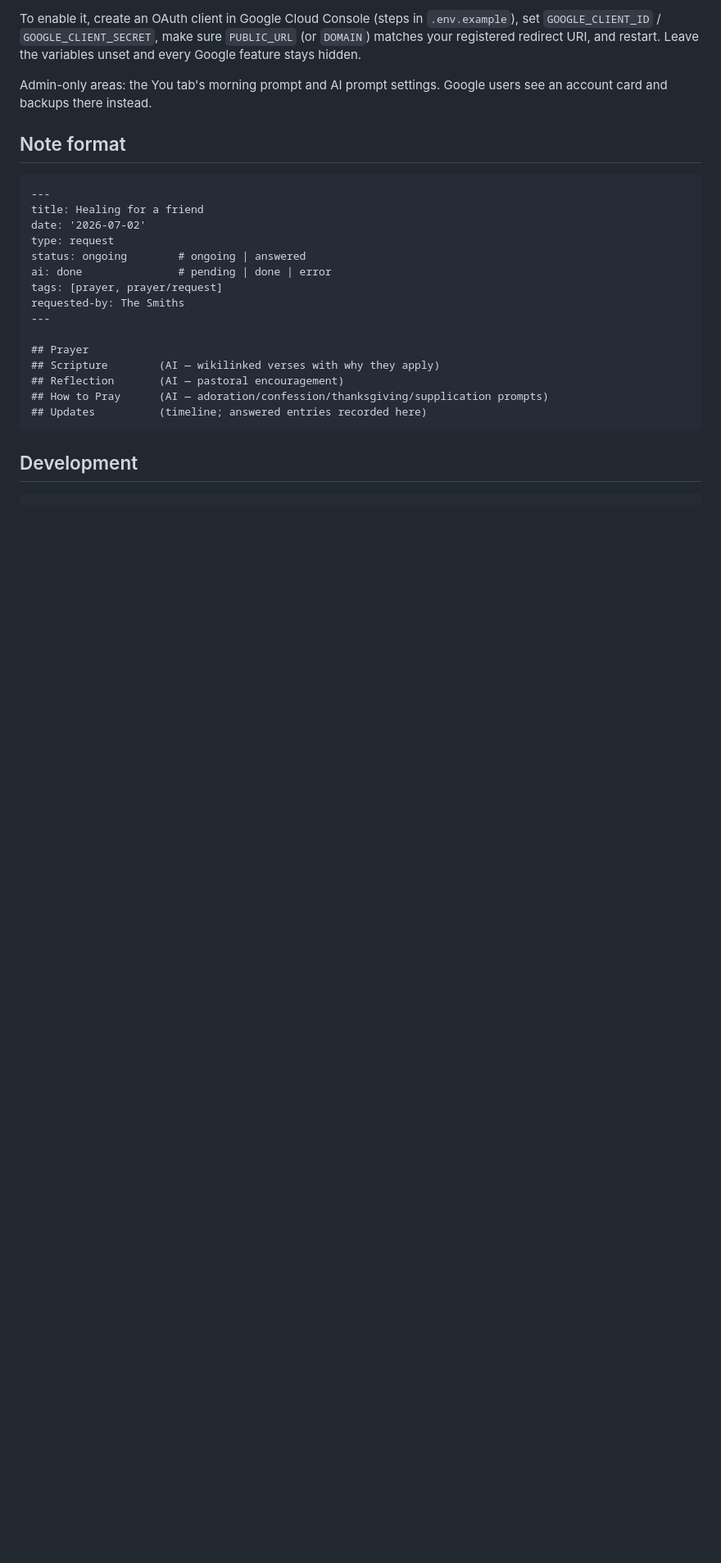
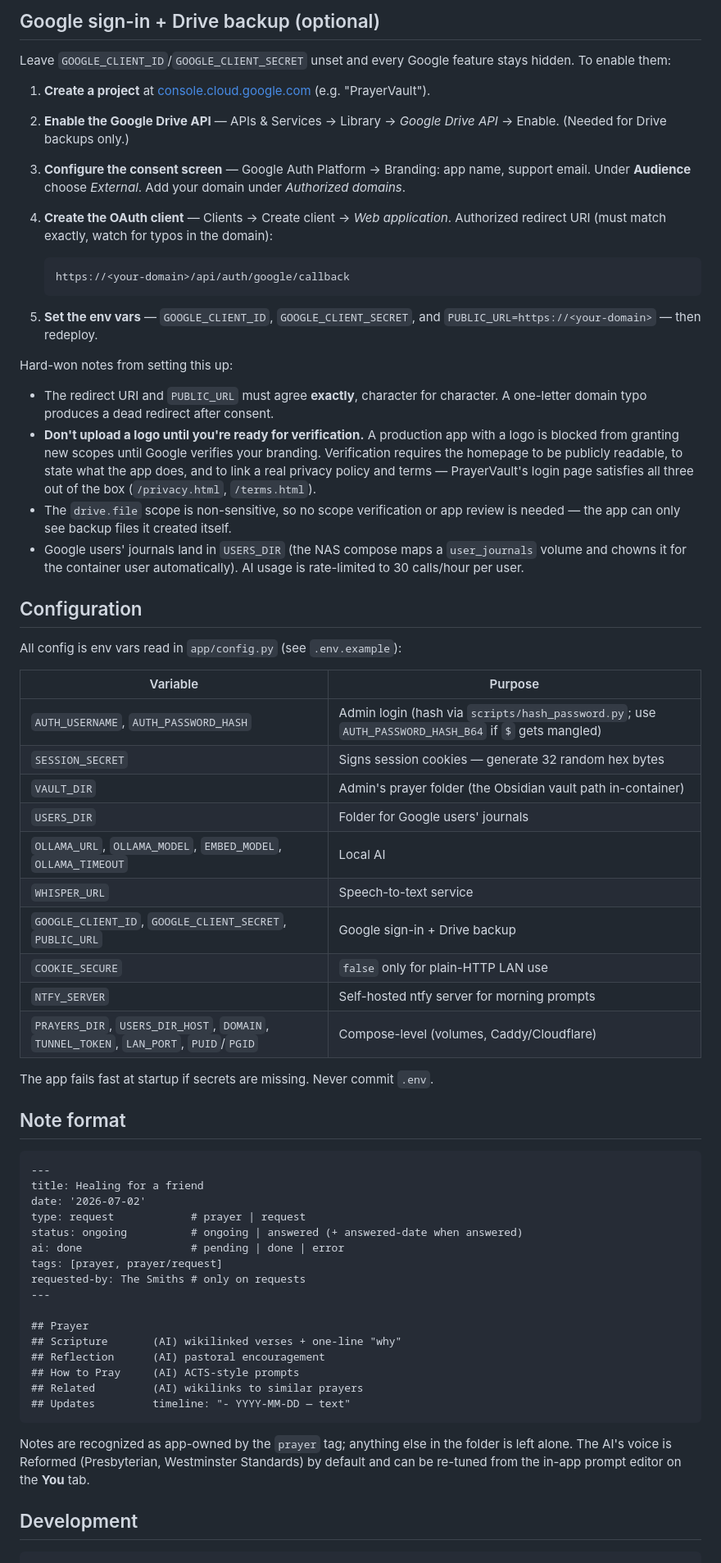
Before and after one commit to s39n/PrayerVault, a Markdown page: README.md, the part around the change printed below. Shown: that part at 82% size. GitHub-like rendering; blank space fills up the shorter version.

````diff
--- a/README.md
+++ b/README.md
@@ -54,11 +90,60 @@ files it created).
 
-To enable it, create an OAuth client in Google Cloud Console (steps in
-`.env.example`), set `GOOGLE_CLIENT_ID` / `GOOGLE_CLIENT_SECRET`, make sure
-`PUBLIC_URL` (or `DOMAIN`) matches your registered redirect URI, and restart.
-Leave the variables unset and every Google feature stays hidden.
+## Google sign-in + Drive backup (optional)
 
-Admin-only areas: the You tab's morning prompt and AI prompt settings. Google
-users see an account card and backups there instead.
+Leave `GOOGLE_CLIENT_ID`/`GOOGLE_CLIENT_SECRET` unset and every Google feature
+stays hidden. To enable them:
+
+1. **Create a project** at [console.cloud.google.com](https://console.cloud.google.com)
+   (e.g. "PrayerVault").
+2. **Enable the Google Drive API** — APIs & Services → Library → *Google
+   Drive API* → Enable. (Needed for Drive backups only.)
+3. **Configure the consent screen** — Google Auth Platform → Branding: app
+   name, support email. Under **Audience** choose *External*. Add your domain
+   under *Authorized domains*.
+4. **Create the OAuth client** — Clients → Create client → *Web application*.
+   Authorized redirect URI (must match exactly, watch for typos in the domain):
+
+   ```
+   https://<your-domain>/api/auth/google/callback
+   ```
+
+5. **Set the env vars** — `GOOGLE_CLIENT_ID`, `GOOGLE_CLIENT_SECRET`, and
+   `PUBLIC_URL=https://<your-domain>` — then redeploy.
+
+Hard-won notes from setting this up:
+
+- The redirect URI and `PUBLIC_URL` must agree **exactly**, character for
+  character. A one-letter domain typo produces a dead redirect after consent.
+- **Don't upload a logo until you're ready for verification.** A production
+  app with a logo is blocked from granting new scopes until Google verifies
+  your branding. Verification requires the homepage to be publicly readable,
+  to state what the app does, and to link a real privacy policy and terms —
+  PrayerVault's login page satisfies all three out of the box
+  (`/privacy.html`, `/terms.html`).
+- The `drive.file` scope is non-sensitive, so no scope verification or app
+  review is needed — the app can only see backup files it created itself.
+- Google users' journals land in `USERS_DIR` (the NAS compose maps a
+  `user_journals` volume and chowns it for the container user automatically).
+  AI usage is rate-limited to 30 calls/hour per user.
+
+## Configuration
+
+All config is env vars read in `app/config.py` (see `.env.example`):
+
+| Variable | Purpose |
+|---|---|
+| `AUTH_USERNAME`, `AUTH_PASSWORD_HASH` | Admin login (hash via `scripts/hash_password.py`; use `AUTH_PASSWORD_HASH_B64` if `$` gets mangled) |
+| `SESSION_SECRET` | Signs session cookies — generate 32 random hex bytes |
+| `VAULT_DIR` | Admin's prayer folder (the Obsidian vault path in-container) |
+| `USERS_DIR` | Folder for Google users' journals |
+| `OLLAMA_URL`, `OLLAMA_MODEL`, `EMBED_MODEL`, `OLLAMA_TIMEOUT` | Local AI |
+| `WHISPER_URL` | Speech-to-text service |
+| `GOOGLE_CLIENT_ID`, `GOOGLE_CLIENT_SECRET`, `PUBLIC_URL` | Google sign-in + Drive backup |
+| `COOKIE_SECURE` | `false` only for plain-HTTP LAN use |
+| `NTFY_SERVER` | Self-hosted ntfy server for morning prompts |
+| `PRAYERS_DIR`, `USERS_DIR_HOST`, `DOMAIN`, `TUNNEL_TOKEN`, `LAN_PORT`, `PUID`/`PGID` | Compose-level (volumes, Caddy/Cloudflare) |
+
+The app fails fast at startup if secrets are missing. Never commit `.env`.
 
 ## Note format
 
@@ -66,21 +151,27 @@ users see an account card and backups there instead.
 ---
 title: Healing for a friend
 date: '2026-07-02'
-type: request
-status: ongoing        # ongoing | answered
-ai: done               # pending | done | error
+type: request            # prayer | request
+status: ongoing          # ongoing | answered (+ answered-date when answered)
+ai: done                 # pending | done | error
 tags: [prayer, prayer/request]
-requested-by: The Smiths
+requested-by: The Smiths # only on requests
 ---
 
 ## Prayer
-## Scripture        (AI — wikilinked verses with why they apply)
-## Reflection       (AI — pastoral encouragement)
-## How to Pray      (AI — adoration/confession/thanksgiving/supplication prompts)
-## Updates          (timeline; answered entries recorded here)
+## Scripture       (AI) wikilinked verses + one-line "why"
+## Reflection      (AI) pastoral encouragement
+## How to Pray     (AI) ACTS-style prompts
+## Related         (AI) wikilinks to similar prayers
+## Updates         timeline: "- YYYY-MM-DD — text"
 ```
+
+Notes are recognized as app-owned by the `prayer` tag; anything else in the
+folder is left alone. The AI's voice is Reformed (Presbyterian, Westminster
+Standards) by default and can be re-tuned from the in-app prompt editor on the
+**You** tab.
 
 ## Development
 
-```
+```powershell
 pip install -r requirements.txt pytest
````
Also changed, not shown: other parts of README.md (+79 -56 lines), docs/screenshots/detail.png (added), docs/screenshots/fruit.png (added), docs/screenshots/login.png (added), docs/screenshots/prayers.png (added), docs/screenshots/today.png (added), docs/screenshots/you.png (added).
